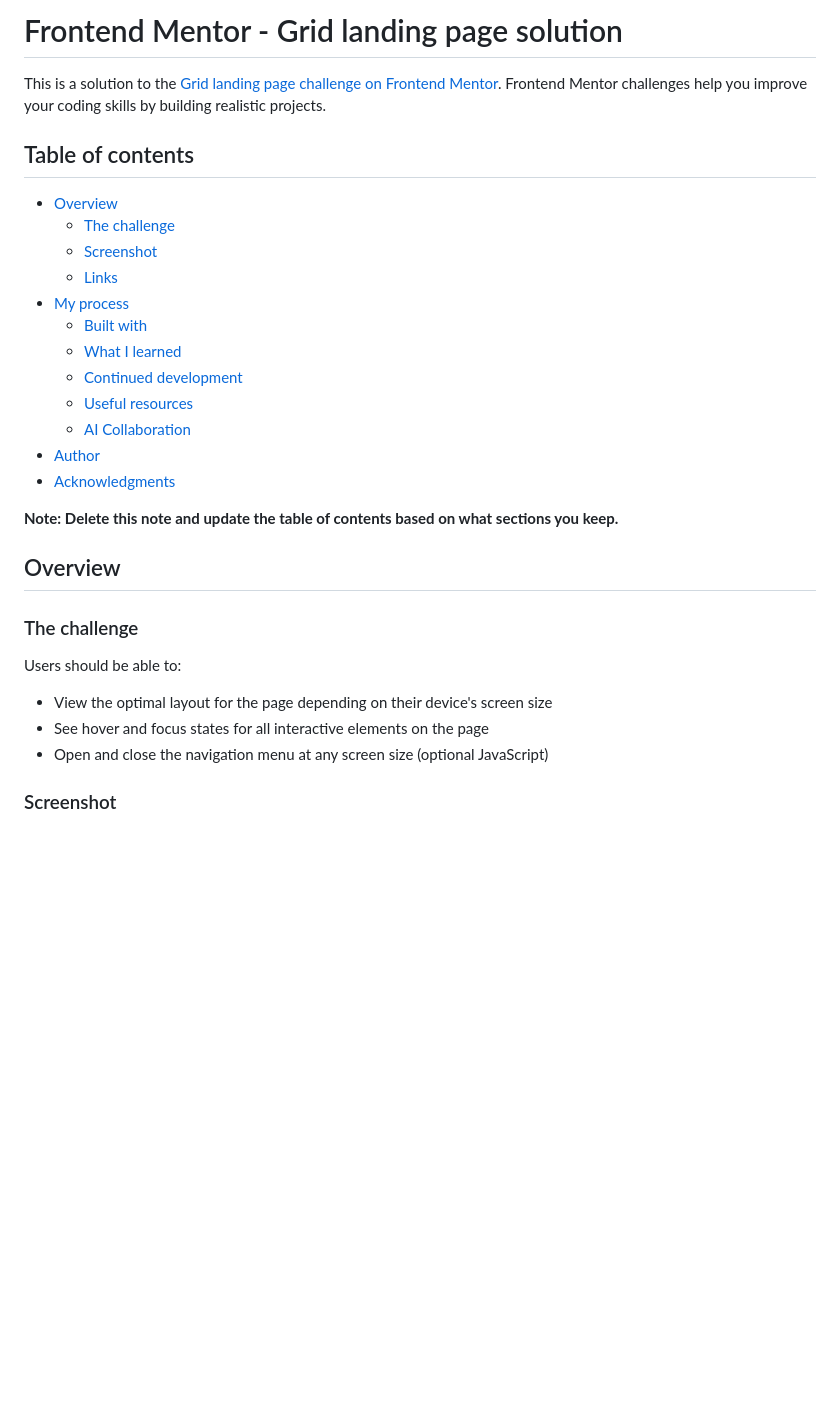
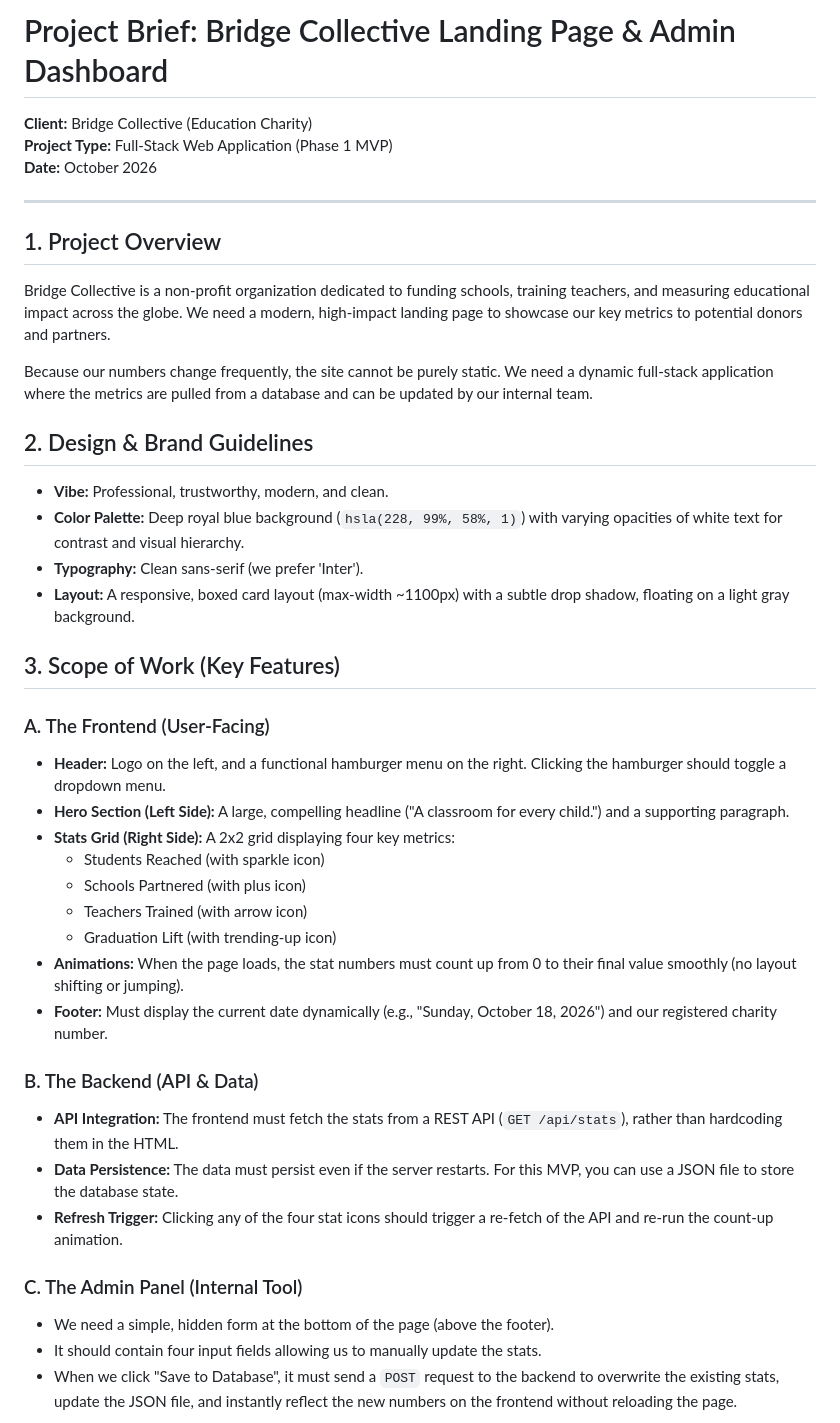
Before and after one commit to Siphoxx/grid-landing-page-main, a Markdown page: README-template.md, the part around one of its changes. GitHub-like rendering; blank space fills up the shorter version.

Commit message:
Revise README for Bridge Collective project
Updated project brief and scope of work for the Bridge Collective landing page and admin dashboard. Added design guidelines, technical requirements, and deliverables.

```diff
--- a/README-template.md
+++ b/README-template.md
@@ -1,33 +1,42 @@
-# Frontend Mentor - Grid landing page solution
+# Project Brief: Bridge Collective Landing Page & Admin Dashboard
 
-This is a solution to the [Grid landing page challenge on Frontend Mentor](https://www.frontendmentor.io/challenges/grid-landing-page). Frontend Mentor challenges help you improve your coding skills by building realistic projects.
+**Client:** Bridge Collective (Education Charity)
+**Project Type:** Full-Stack Web Application (Phase 1 MVP)
+**Date:** October 2026
 
-## Table of contents
+---
 
-- [Overview](#overview)
-  - [The challenge](#the-challenge)
-  - [Screenshot](#screenshot)
-  - [Links](#links)
-- [My process](#my-process)
-  - [Built with](#built-with)
-  - [What I learned](#what-i-learned)
-  - [Continued development](#continued-development)
-  - [Useful resources](#useful-resources)
-  - [AI Collaboration](#ai-collaboration)
-- [Author](#author)
-- [Acknowledgments](#acknowledgments)
+## 1. Project Overview
+Bridge Collective is a non-profit organization dedicated to funding schools, training teachers, and measuring educational impact across the globe. We need a modern, high-impact landing page to showcase our key metrics to potential donors and partners.
 
-**Note: Delete this note and update the table of contents based on what sections you keep.**
+Because our numbers change frequently, the site cannot be purely static. We need a dynamic full-stack application where the metrics are pulled from a database and can be updated by our internal team.
 
-## Overview
+## 2. Design & Brand Guidelines
+*   **Vibe:** Professional, trustworthy, modern, and clean.
+*   **Color Palette:** Deep royal blue background (`hsla(228, 99%, 58%, 1)`) with varying opacities of white text for contrast and visual hierarchy.
+*   **Typography:** Clean sans-serif (we prefer 'Inter').
+*   **Layout:** A responsive, boxed card layout (max-width ~1100px) with a subtle drop shadow, floating on a light gray background.
 
-### The challenge
+## 3. Scope of Work (Key Features)
 
-Users should be able to:
+### A. The Frontend (User-Facing)
+*   **Header:** Logo on the left, and a functional hamburger menu on the right. Clicking the hamburger should toggle a dropdown menu.
+*   **Hero Section (Left Side):** A large, compelling headline ("A classroom for every child.") and a supporting paragraph.
+*   **Stats Grid (Right Side):** A 2x2 grid displaying four key metrics:
+    *   Students Reached (with sparkle icon)
+    *   Schools Partnered (with plus icon)
+    *   Teachers Trained (with arrow icon)
+    *   Graduation Lift (with trending-up icon)
+*   **Animations:** When the page loads, the stat numbers must count up from 0 to their final value smoothly (no layout shifting or jumping).
+*   **Footer:** Must display the current date dynamically (e.g., "Sunday, October 18, 2026") and our registered charity number.
 
-- View the optimal layout for the page depending on their device's screen size
-- See hover and focus states for all interactive elements on the page
-- Open and close the navigation menu at any screen size (optional JavaScript)
+### B. The Backend (API & Data)
+*   **API Integration:** The frontend must fetch the stats from a REST API (`GET /api/stats`), rather than hardcoding them in the HTML.
+*   **Data Persistence:** The data must persist even if the server restarts. For this MVP, you can use a JSON file to store the database state.
+*   **Refresh Trigger:** Clicking any of the four stat icons should trigger a re-fetch of the API and re-run the count-up animation.
 
-### Screenshot
+### C. The Admin Panel (Internal Tool)
+*   We need a simple, hidden form at the bottom of the page (above the footer).
+*   It should contain four input fields allowing us to manually update the stats.
+*   When we click "Save to Database", it must send a `POST` request to the backend to overwrite the existing stats, update the JSON file, and instantly reflect the new numbers on the frontend without reloading the page.
 
```
Also changed, not shown: other parts of README-template.md (+14 -0 lines).
